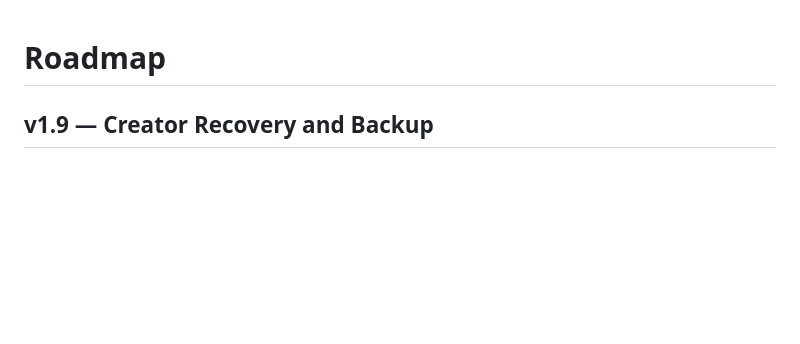
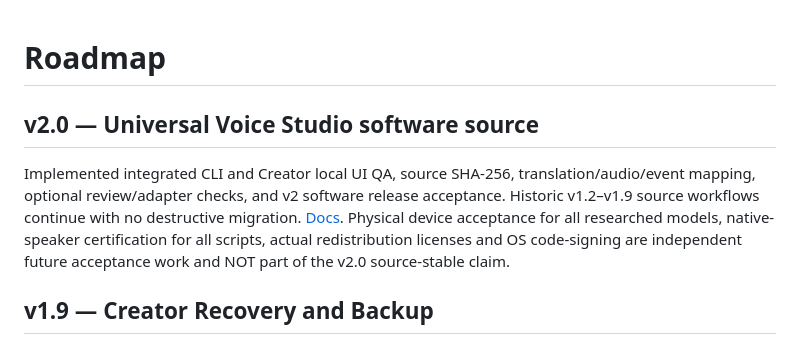
Before and after one commit to aitishnyk/vacuum-voice-hub, a Markdown page: ROADMAP.md, the part around the change. Rendered like a GitHub page; blank space fills up the shorter version.

Commit message:
docs(v2.0): feature-complete offline software roadmap and changelog

```diff
--- a/ROADMAP.md
+++ b/ROADMAP.md
@@ -1,4 +1,16 @@
 # Roadmap
+
+## v2.0 — Universal Voice Studio software source
+
+Implemented integrated CLI and Creator local UI QA, source SHA-256,
+translation/audio/event mapping, optional review/adapter checks, and
+v2 software release acceptance. Historic v1.2–v1.9 source workflows
+continue with no destructive migration. [Docs](docs/UNIVERSAL_STUDIO_V200.md).
+Physical device acceptance for all researched models, native-speaker
+certification for all scripts, actual redistribution licenses and
+OS code-signing are independent future acceptance work and NOT
+part of the v2.0 source-stable claim.
+
 
 ## v1.9 — Creator Recovery and Backup
 
```
